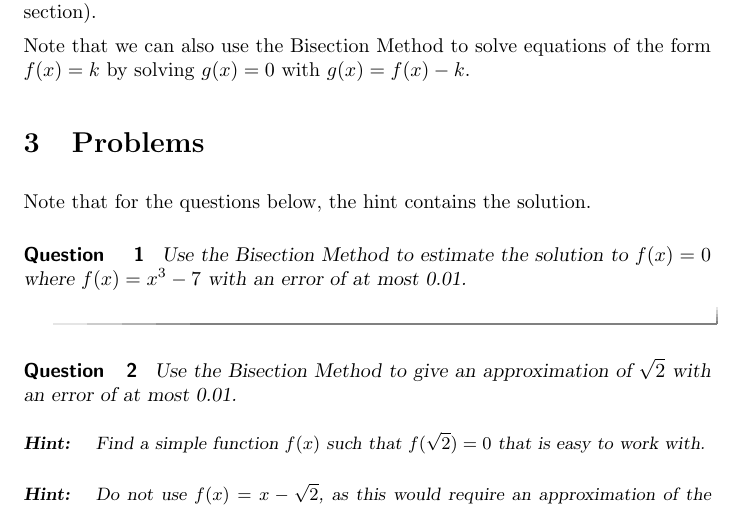
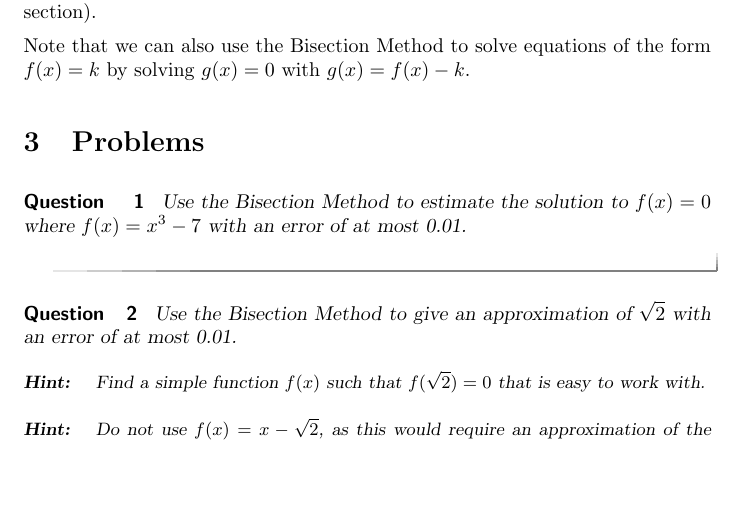
Before and after one commit to jathiel/Ximera-Xourses-NYCCT, a LaTeX document (Roots/Bisection.tex): part of page 3 of 4, cut so that both start at the same text, the shorter picture padded with empty space. Compiled offline with pdfLaTeX.

Commit message:
removed hints statement

```diff
--- a/Roots/Bisection.tex
+++ b/Roots/Bisection.tex
@@ -56,8 +56,6 @@ Note that we can also use the Bisection Method to solve equations of the form $f
 
 \section{Problems}
 
-Note that for the questions below, the hint contains the solution.
-
 \begin{question}
 	Use the Bisection Method to estimate the solution to $f(x)=0$ where $f(x)=x^3-7$ with an error of at most 0.01.
 \end{question}
```
